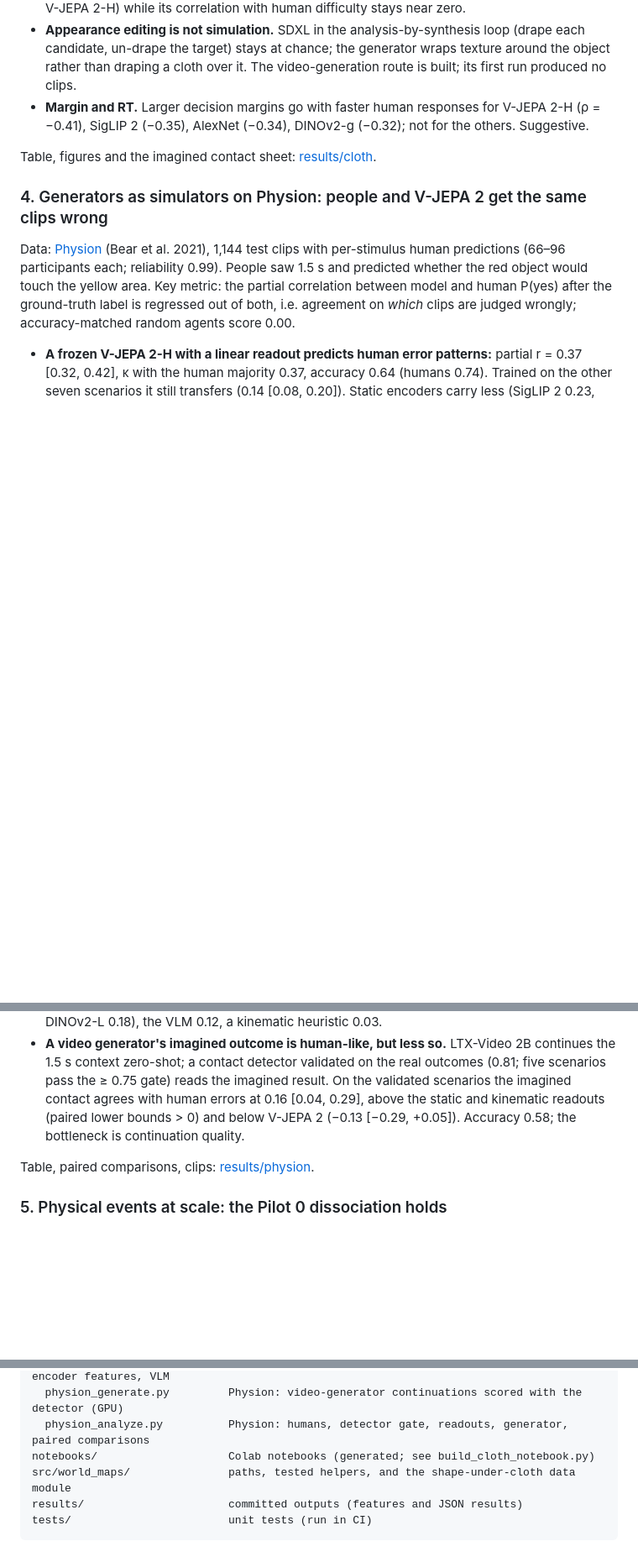
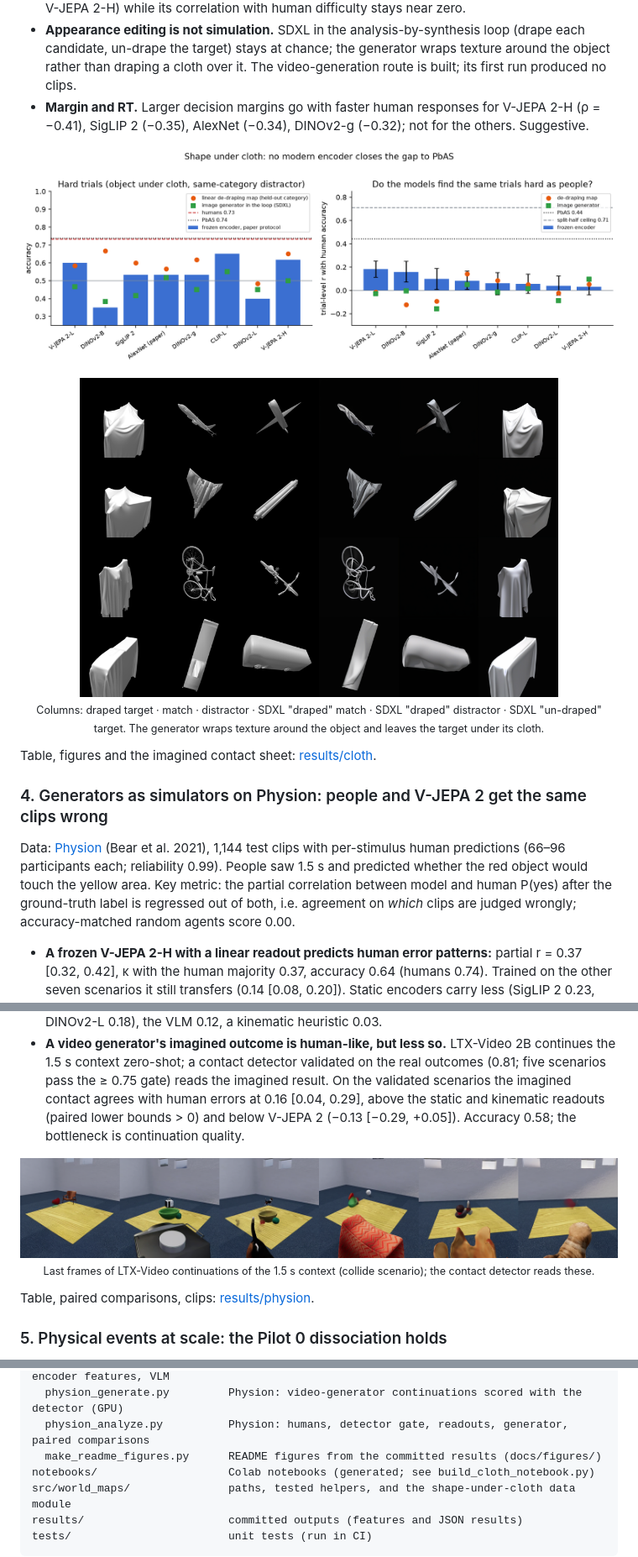
Before and after one commit to physicalreasoning/world-maps, a Markdown page: README.md, 3 parts joined by grey strips. Shown at 84% size. Drawn GitHub-style; pictures changed too: docs/figures/cloth_gap.png (added), docs/figures/cloth_imagined.png (added), docs/figures/physion_generated_last_frames.png (added); blank space fills up the shorter version.

Commit message:
README figures: cloth gap, Physion error agreement, events at scale, imagined and generated frames

```diff
--- a/README.md
+++ b/README.md
@@ -57,6 +61,11 @@ Data: [Yildirim et al. (2024)](https://www.nature.com/articles/s41562-023-01759-
 - **Appearance editing is not simulation.** SDXL in the analysis-by-synthesis loop (drape each candidate, un-drape the target) stays at chance; the generator wraps texture around the object rather than draping a cloth over it. The video-generation route is built; its first run produced no clips.
 - **Margin and RT.** Larger decision margins go with faster human responses for V-JEPA 2-H (ρ = −0.41), SigLIP 2 (−0.35), AlexNet (−0.34), DINOv2-g (−0.32); not for the others. Suggestive.
 
+<p align="center"><img src="docs/figures/cloth_gap.png" alt="Shape under cloth: accuracy and trial-level correlation per model" width="100%"></p>
+
+<p align="center"><img src="docs/figures/cloth_imagined.png" alt="Imagined images: target, match, distractor, SDXL-draped match and distractor, SDXL un-draped target" width="80%"><br>
+<sub>Columns: draped target · match · distractor · SDXL "draped" match · SDXL "draped" distractor · SDXL "un-draped" target. The generator wraps texture around the object and leaves the target under its cloth.</sub></p>
+
 Table, figures and the imagined contact sheet: [results/cloth](results/cloth/cloth_results.md).
 
 ### 4. Generators as simulators on Physion: people and V-JEPA 2 get the same clips wrong
@@ -66,6 +75,9 @@ Data: [Physion](https://github.com/cogtoolslab/physics-benchmarking-neurips2021)
 - **A frozen V-JEPA 2-H with a linear readout predicts human error patterns:** partial r = 0.37 [0.32, 0.42], κ with the human majority 0.37, accuracy 0.64 (humans 0.74). Trained on the other seven scenarios it still transfers (0.14 [0.08, 0.20]). Static encoders carry less (SigLIP 2 0.23, DINOv2-L 0.18), the VLM 0.12, a kinematic heuristic 0.03.
 - **A video generator's imagined outcome is human-like, but less so.** LTX-Video 2B continues the 1.5 s context zero-shot; a contact detector validated on the real outcomes (0.81; five scenarios pass the ≥ 0.75 gate) reads the imagined result. On the validated scenarios the imagined contact agrees with human errors at 0.16 [0.04, 0.29], above the static and kinematic readouts (paired lower bounds > 0) and below V-JEPA 2 (−0.13 [−0.29, +0.05]). Accuracy 0.58; the bottleneck is continuation quality.
 
+<p align="center"><img src="docs/figures/physion_generated_last_frames.png" alt="Last frames of LTX-Video continuations" width="100%"><br>
+<sub>Last frames of LTX-Video continuations of the 1.5 s context (collide scenario); the contact detector reads these.</sub></p>
+
 Table, paired comparisons, clips: [results/physion](results/physion/physion_results.md).
 
 ### 5. Physical events at scale: the Pilot 0 dissociation holds
@@ -90,6 +104,7 @@ scripts/
   physion_extract.py          Physion: contact-detector validation, kinematic features, encoder features, VLM
   physion_generate.py         Physion: video-generator continuations scored with the detector (GPU)
   physion_analyze.py          Physion: humans, detector gate, readouts, generator, paired comparisons
+  make_readme_figures.py      README figures from the committed results (docs/figures/)
 notebooks/                    Colab notebooks (generated; see build_cloth_notebook.py)
 src/world_maps/               paths, tested helpers, and the shape-under-cloth data module
 results/                      committed outputs (features and JSON results)
```
Also changed, not shown: other parts of README.md (+6 -0 lines), docs/figures/events_scale.png (added), docs/figures/physion_error_agreement.png (added), 1 other file.
